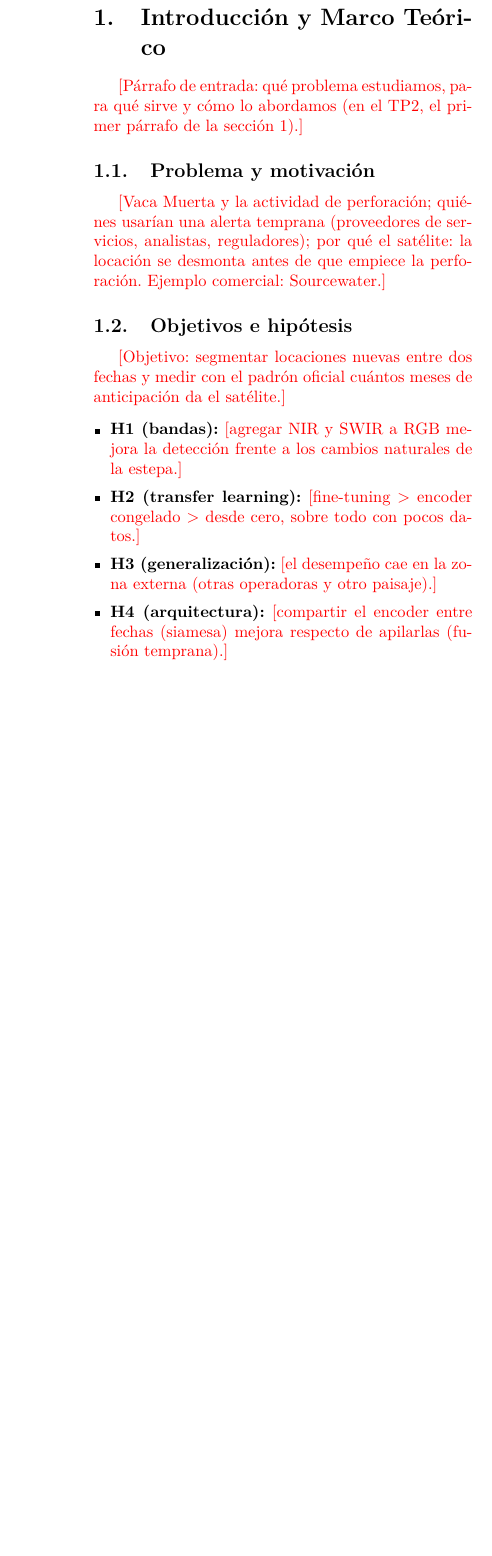
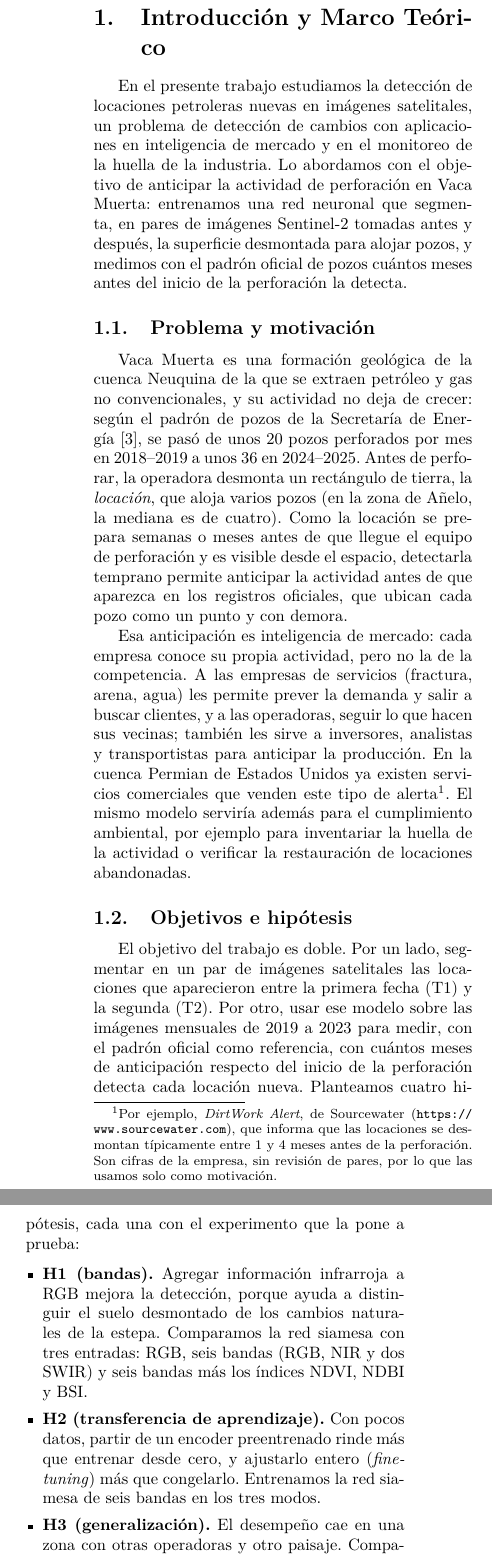
Before and after one commit to sofia2005222/vacamuerta-metano-seg, a LaTeX document (informe/informe.tex): part of one column of page 2 of 4 before the commit and two parts of the columns of page 2 of 4 after it, the two joined at a grey line, cut so that both start at the same text, the shorter picture padded with empty space. Compiled offline with pdfLaTeX.

Commit message:
Informe: introducción, problema y motivación, objetivos e hipótesis (#23)
Co-Authored-By: Claude Opus 5.5 <noreply@anthropic.com>

```diff
--- a/informe/informe.tex
+++ b/informe/informe.tex
@@ -68,22 +68,53 @@ test\_externo, \% de locaciones detectadas a tiempo y mediana de la anticipació
 \section{Introducción y Marco Teórico}
 % Sofi (#23). Fuentes: docs/PROBLEMA.md, ADR-0002, docs/ESTADO_DEL_ARTE.md. Vocabulario de GLOSSARY.md.
 
-\pend{Párrafo de entrada: qué problema estudiamos, para qué sirve y cómo lo abordamos (en el TP2, el primer párrafo de la sección 1).}
+En el presente trabajo estudiamos la detección de locaciones petroleras nuevas en imágenes satelitales,
+un problema de detección de cambios con aplicaciones en inteligencia de mercado y en el monitoreo de la huella
+de la industria. Lo abordamos con el objetivo de anticipar la actividad de perforación en Vaca Muerta: entrenamos
+una red neuronal que segmenta, en pares de imágenes Sentinel-2 tomadas antes y después, la superficie desmontada
+para alojar pozos, y medimos con el padrón oficial de pozos cuántos meses antes del inicio de la perforación
+la detecta.
 
 \subsection{Problema y motivación}
-% Enfoque comercial (ADR-0002). Sourcewater va como motivación, no como bibliografía.
-\pend{Vaca Muerta y la actividad de perforación; quiénes usarían una alerta temprana (proveedores de servicios,
-analistas, reguladores); por qué el satélite: la locación se desmonta antes de que empiece la perforación.
-Ejemplo comercial: Sourcewater.}
+% Enfoque comercial (ADR-0002). Sourcewater va como motivación, no como bibliografía (nota al pie).
+Vaca Muerta es una formación geológica de la cuenca Neuquina de la que se extraen petróleo y gas no
+convencionales, y su actividad no deja de crecer: según el padrón de pozos de la Secretaría de Energía~\cite{padron},
+se pasó de unos 20 pozos perforados por mes en 2018--2019 a unos 36 en 2024--2025. Antes de perforar, la
+operadora desmonta un rectángulo de tierra, la \emph{locación}, que aloja varios pozos (en la zona de Añelo, la
+mediana es de cuatro). Como la locación se prepara semanas o meses antes de que llegue el equipo de perforación
+y es visible desde el espacio, detectarla temprano permite anticipar la actividad antes de que aparezca en los
+registros oficiales, que ubican cada pozo como un punto y con demora.
+
+Esa anticipación es inteligencia de mercado: cada empresa conoce su propia actividad, pero no la de la
+competencia. A las empresas de servicios (fractura, arena, agua) les permite prever la demanda y salir a buscar
+clientes, y a las operadoras, seguir lo que hacen sus vecinas; también les sirve a inversores, analistas y
+transportistas para anticipar la producción. En la cuenca Permian de Estados Unidos ya existen servicios
+comerciales que venden este tipo de alerta\footnote{Por ejemplo, \emph{DirtWork Alert}, de Sourcewater
+(\url{https://www.sourcewater.com}), que informa que las locaciones se desmontan típicamente entre 1 y 4 meses antes
+de la perforación. Son cifras de la empresa, sin revisión de pares, por lo que las usamos solo como motivación.}.
+El mismo modelo serviría además para el cumplimiento ambiental, por ejemplo para inventariar la huella de la
+actividad o verificar la restauración de locaciones abandonadas.
 
 \subsection{Objetivos e hipótesis}
 % docs/METODO.md, sección "Hipótesis y experimentos".
-\pend{Objetivo: segmentar locaciones nuevas entre dos fechas y medir con el padrón oficial cuántos meses de anticipación da el satélite.}
+El objetivo del trabajo es doble. Por un lado, segmentar en un par de imágenes satelitales las locaciones
+que aparecieron entre la primera fecha (T1) y la segunda (T2). Por otro, usar ese modelo sobre las imágenes
+mensuales de 2019 a 2023 para medir, con el padrón oficial como referencia, con cuántos meses de anticipación
+respecto del inicio de la perforación detecta cada locación nueva. Planteamos cuatro hipótesis, cada una con el
+experimento que la pone a prueba:
 \begin{itemize}[leftmargin=*,itemsep=1pt]
-  \item \textbf{H1 (bandas):} \pend{agregar NIR y SWIR a RGB mejora la detección frente a los cambios naturales de la estepa.}
-  \item \textbf{H2 (transfer learning):} \pend{fine-tuning $>$ encoder congelado $>$ desde cero, sobre todo con pocos datos.}
-  \item \textbf{H3 (generalización):} \pend{el desempeño cae en la zona externa (otras operadoras y otro paisaje).}
-  \item \textbf{H4 (arquitectura):} \pend{compartir el encoder entre fechas (siamesa) mejora respecto de apilarlas (fusión temprana).}
+  \item \textbf{H1 (bandas).} Agregar información infrarroja a RGB mejora la detección, porque ayuda a
+  distinguir el suelo desmontado de los cambios naturales de la estepa. Comparamos la red siamesa con tres
+  entradas: RGB, seis bandas (RGB, NIR y dos SWIR) y seis bandas más los índices NDVI, NDBI y BSI.
+  \item \textbf{H2 (transferencia de aprendizaje).} Con pocos datos, partir de un encoder preentrenado rinde
+  más que entrenar desde cero, y ajustarlo entero (\emph{fine-tuning}) más que congelarlo. Entrenamos la red
+  siamesa de seis bandas en los tres modos.
+  \item \textbf{H3 (generalización).} El desempeño cae en una zona con otras operadoras y otro paisaje.
+  Comparamos el modelo final en dos conjuntos de test: bloques de la misma zona de entrenamiento
+  (\texttt{test\_anelo}) y una zona externa que el modelo nunca vio (\texttt{test\_externo}).
+  \item \textbf{H4 (arquitectura).} Procesar cada fecha con el mismo encoder y comparar sus características
+  (red siamesa) funciona mejor que apilar las dos fechas en la entrada (fusión temprana). Comparamos las dos
+  arquitecturas con la misma entrada de seis bandas y en el modo \emph{fine-tuning}.
 \end{itemize}
 
 \subsection{Estado del arte}
```
